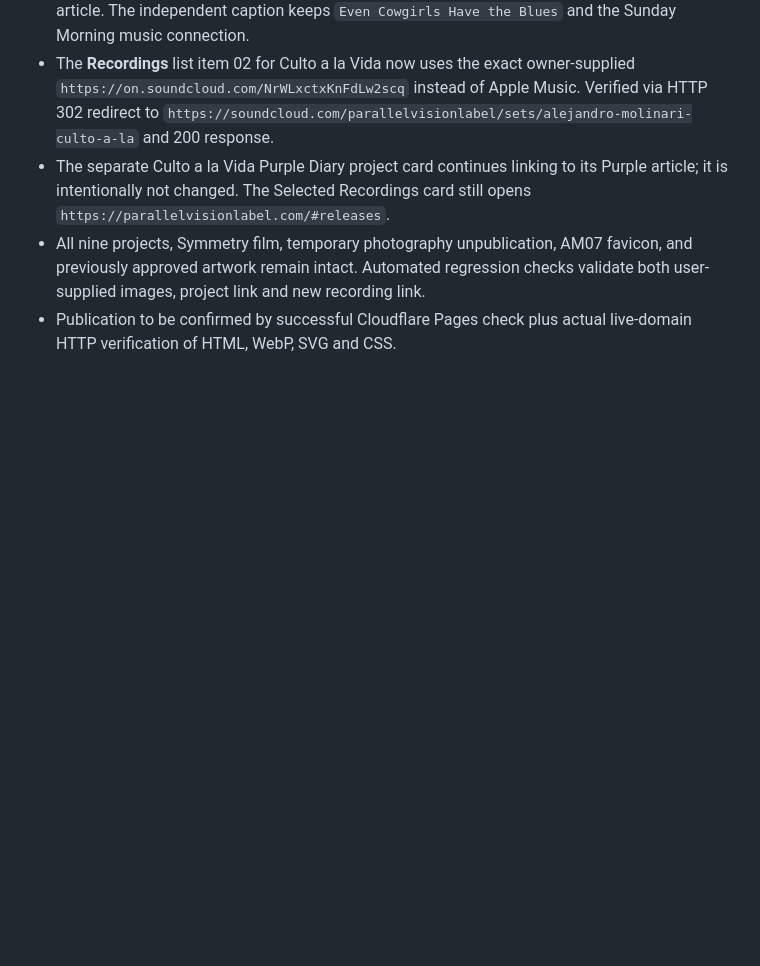
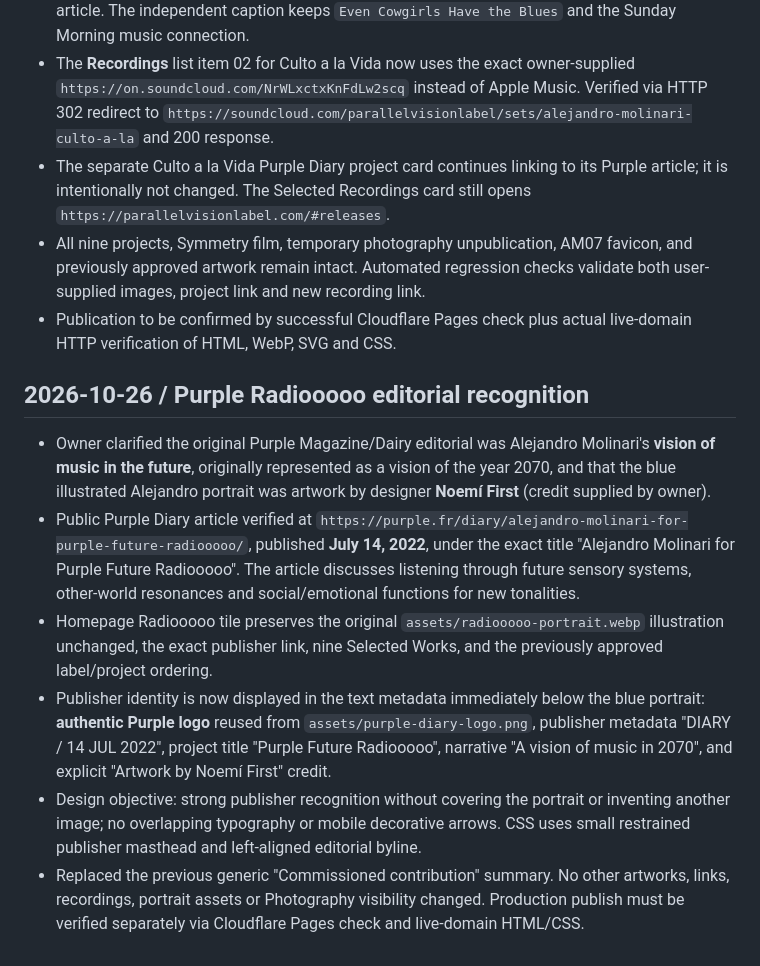
Before and after one commit to parallelvisionberlin/alejandro-molinari-website, a Markdown page: PROJECT-STATE.md, the part around the change. Rendered like a GitHub page; blank space fills up the shorter version.

Commit message:
Document Purple publisher, July 2022 feature and Noemí First credit

```diff
--- a/PROJECT-STATE.md
+++ b/PROJECT-STATE.md
@@ -80,3 +80,12 @@
 - The separate Culto a la Vida Purple Diary project card continues linking to its Purple article; it is intentionally not changed. The Selected Recordings card still opens `https://parallelvisionlabel.com/#releases`.
 - All nine projects, Symmetry film, temporary photography unpublication, AM07 favicon, and previously approved artwork remain intact. Automated regression checks validate both user-supplied images, project link and new recording link.
 - Publication to be confirmed by successful Cloudflare Pages check plus actual live-domain HTTP verification of HTML, WebP, SVG and CSS.
+
+## 2026-10-26 / Purple Radiooooo editorial recognition
+
+- Owner clarified the original Purple Magazine/Dairy editorial was Alejandro Molinari's **vision of music in the future**, originally represented as a vision of the year 2070, and that the blue illustrated Alejandro portrait was artwork by designer **Noemí First** (credit supplied by owner).
+- Public Purple Diary article verified at `https://purple.fr/diary/alejandro-molinari-for-purple-future-radiooooo/`, published **July 14, 2022**, under the exact title "Alejandro Molinari for Purple Future Radiooooo". The article discusses listening through future sensory systems, other-world resonances and social/emotional functions for new tonalities.
+- Homepage Radiooooo tile preserves the original `assets/radiooooo-portrait.webp` illustration unchanged, the exact publisher link, nine Selected Works, and the previously approved label/project ordering.
+- Publisher identity is now displayed in the text metadata immediately below the blue portrait: **authentic Purple logo** reused from `assets/purple-diary-logo.png`, publisher metadata "DIARY / 14 JUL 2022", project title "Purple Future Radiooooo", narrative "A vision of music in 2070", and explicit "Artwork by Noemí First" credit.
+- Design objective: strong publisher recognition without covering the portrait or inventing another image; no overlapping typography or mobile decorative arrows. CSS uses small restrained publisher masthead and left-aligned editorial byline.
+- Replaced the previous generic "Commissioned contribution" summary. No other artworks, links, recordings, portrait assets or Photography visibility changed. Production publish must be verified separately via Cloudflare Pages check and live-domain HTML/CSS.
```
